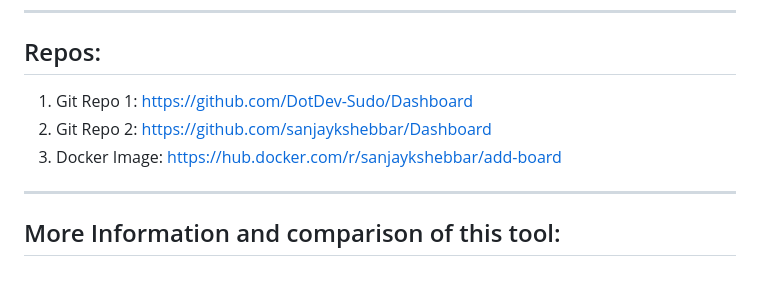
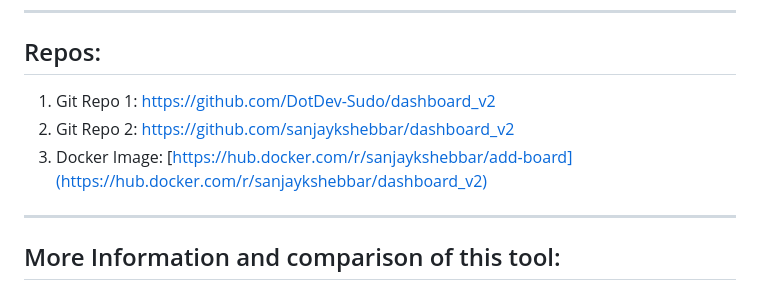
Before and after one commit to DotDev-Sudo/dashboard_v2, a Markdown page: README.md, the part around the change. GitHub-like rendering.

Commit message:
Update README.md
Updated the repo

```diff
--- a/README.md
+++ b/README.md
@@ -24,9 +24,9 @@ A simple and modern web application built using **Flask** and **Socket.IO** to m
 ---
 
 ## Repos:
-1. Git Repo 1: https://github.com/DotDev-Sudo/Dashboard
-2. Git Repo 2: https://github.com/sanjaykshebbar/Dashboard
-3. Docker Image: https://hub.docker.com/r/sanjaykshebbar/add-board
+1. Git Repo 1: https://github.com/DotDev-Sudo/dashboard_v2
+2. Git Repo 2: https://github.com/sanjaykshebbar/dashboard_v2
+3. Docker Image: [https://hub.docker.com/r/sanjaykshebbar/add-board](https://hub.docker.com/r/sanjaykshebbar/dashboard_v2)
 
 ---
 ## More Information and comparison of this tool:
```
